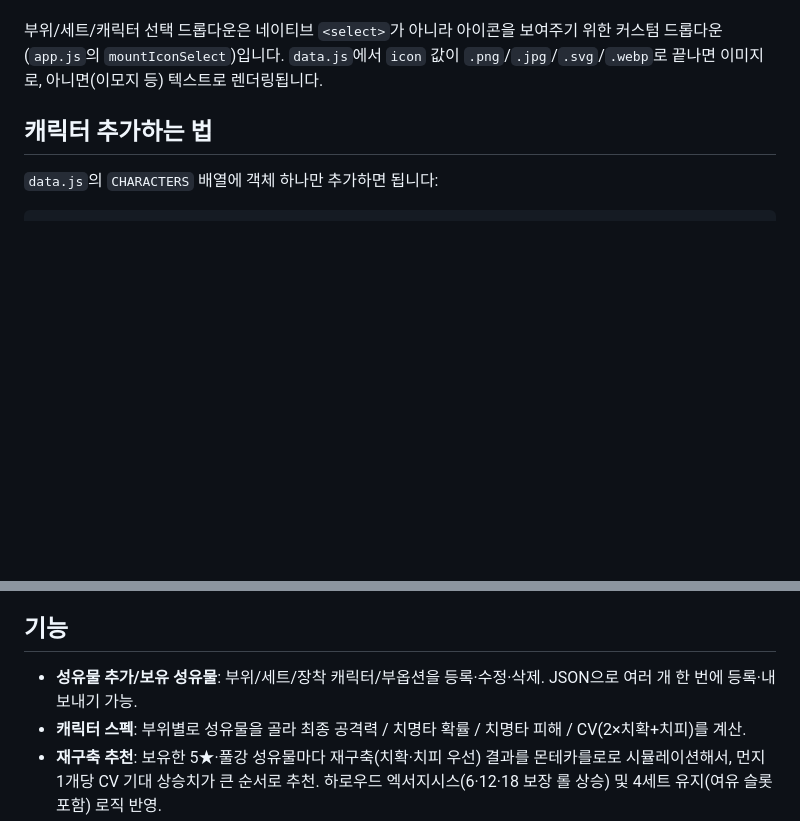
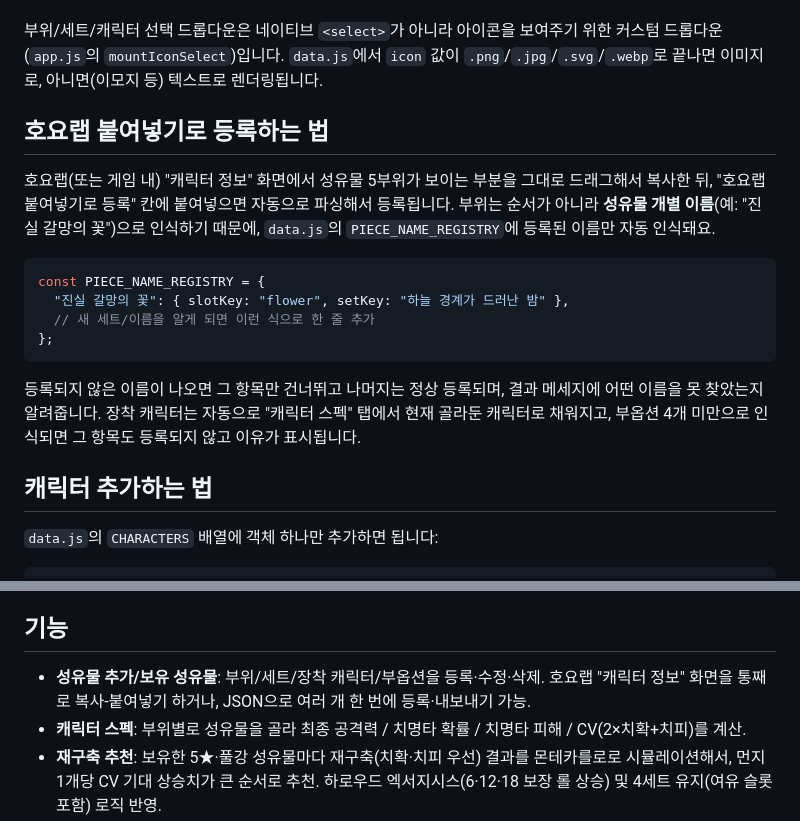
Before and after one commit to kimmygraphy/featherMax, a Markdown page: README.md, 2 parts joined by grey strips. GitHub-like rendering; blank space fills up the shorter version.

````diff
--- a/README.md
+++ b/README.md
@@ -20,6 +20,19 @@ data/imgs/characters/  — 캐릭터 아이콘 (flins.png 등 — 직접 추가)
 `index.html`이 `data.js` → `app.js` 순서로 불러옵니다. 두 파일 다 모듈이 아닌 일반 스크립트라 `data.js`의 최상위 상수(`CHARACTERS`, `SLOTS` 등)를 `app.js`가 그대로 참조합니다 — 번들러나 `import`/`export` 없이도 동작해요.
 
 부위/세트/캐릭터 선택 드롭다운은 네이티브 `<select>`가 아니라 아이콘을 보여주기 위한 커스텀 드롭다운(`app.js`의 `mountIconSelect`)입니다. `data.js`에서 `icon` 값이 `.png`/`.jpg`/`.svg`/`.webp`로 끝나면 이미지로, 아니면(이모지 등) 텍스트로 렌더링됩니다.
+
+## 호요랩 붙여넣기로 등록하는 법
+
+호요랩(또는 게임 내) "캐릭터 정보" 화면에서 성유물 5부위가 보이는 부분을 그대로 드래그해서 복사한 뒤, "호요랩 붙여넣기로 등록" 칸에 붙여넣으면 자동으로 파싱해서 등록됩니다. 부위는 순서가 아니라 **성유물 개별 이름**(예: "진실 갈망의 꽃")으로 인식하기 때문에, `data.js`의 `PIECE_NAME_REGISTRY`에 등록된 이름만 자동 인식돼요.
+
+```js
+const PIECE_NAME_REGISTRY = {
+  "진실 갈망의 꽃": { slotKey: "flower", setKey: "하늘 경계가 드러난 밤" },
+  // 새 세트/이름을 알게 되면 이런 식으로 한 줄 추가
+};
+```
+
+등록되지 않은 이름이 나오면 그 항목만 건너뛰고 나머지는 정상 등록되며, 결과 메세지에 어떤 이름을 못 찾았는지 알려줍니다. 장착 캐릭터는 자동으로 "캐릭터 스펙" 탭에서 현재 골라둔 캐릭터로 채워지고, 부옵션 4개 미만으로 인식되면 그 항목도 등록되지 않고 이유가 표시됩니다.
 
 ## 캐릭터 추가하는 법
 
@@ -52,7 +65,7 @@ const CHARACTERS = [
 
 ## 기능
 
-- **성유물 추가/보유 성유물**: 부위/세트/장착 캐릭터/부옵션을 등록·수정·삭제. JSON으로 여러 개 한 번에 등록·내보내기 가능.
+- **성유물 추가/보유 성유물**: 부위/세트/장착 캐릭터/부옵션을 등록·수정·삭제. 호요랩 "캐릭터 정보" 화면을 통째로 복사-붙여넣기 하거나, JSON으로 여러 개 한 번에 등록·내보내기 가능.
 - **캐릭터 스펙**: 부위별로 성유물을 골라 최종 공격력 / 치명타 확률 / 치명타 피해 / CV(2×치확+치피)를 계산.
 - **재구축 추천**: 보유한 5★·풀강 성유물마다 재구축(치확·치피 우선) 결과를 몬테카를로로 시뮬레이션해서, 먼지 1개당 CV 기대 상승치가 큰 순서로 추천. 하로우드 엑서지시스(6·12·18 보장 롤 상승) 및 4세트 유지(여유 슬롯 포함) 로직 반영.
 
````
